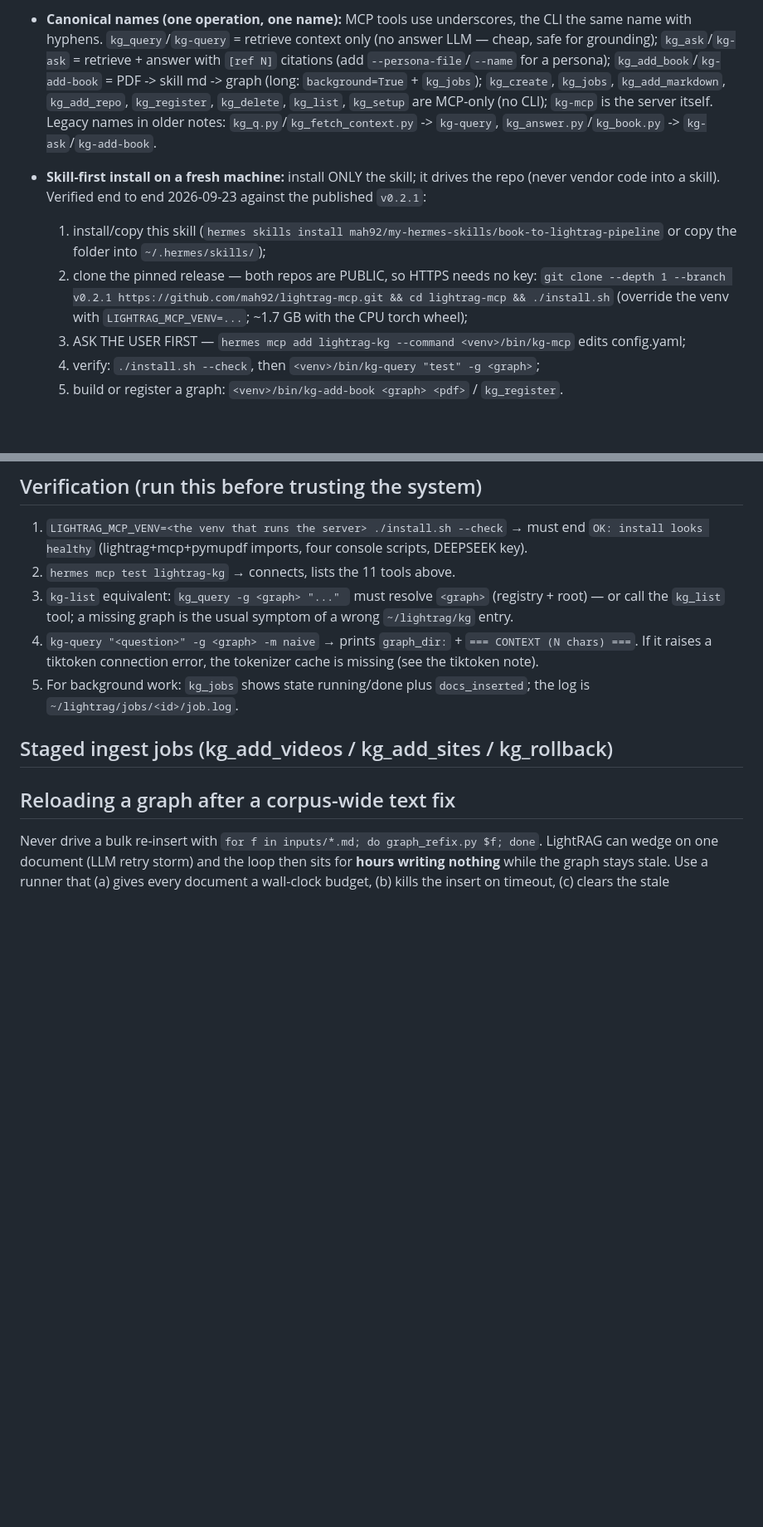
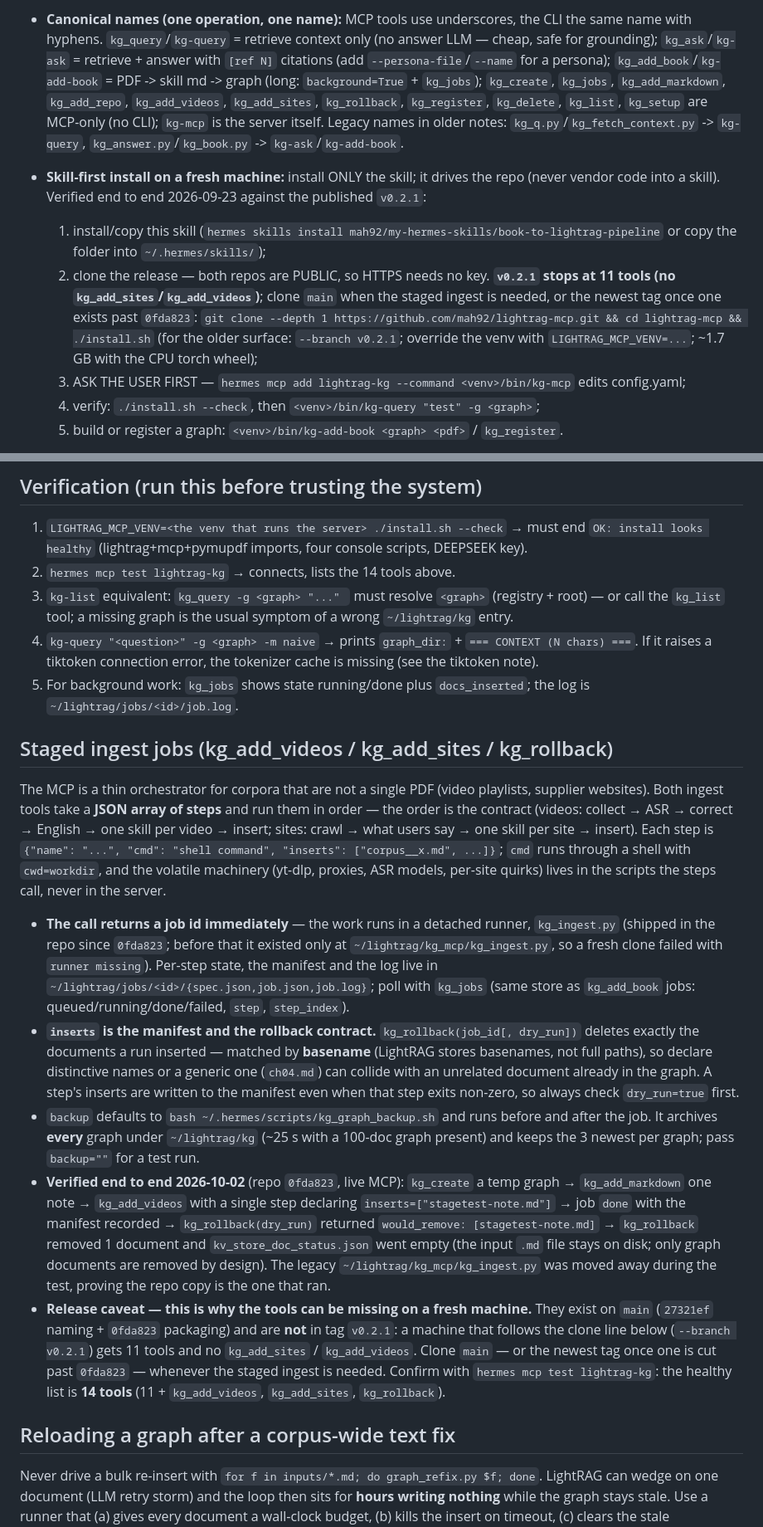
Before and after one commit to mah92/my-hermes-skills, a Markdown page: book-to-lightrag-pipeline/SKILL.md, 2 parts joined by grey strips. Shown at 83% size. Drawn GitHub-style; blank space fills up the shorter version.

Commit message:
book-to-lightrag-pipeline 2.1.0: restore and correct the staged-ingest section (kg_add_videos/kg_add_sites/kg_rollback), 14 tools not 11, v0.2.1 does not have them, kg_ingest.py now ships in the repo

```diff
--- a/book-to-lightrag-pipeline/SKILL.md
+++ b/book-to-lightrag-pipeline/SKILL.md
@@ -240,7 +240,8 @@ the profile side, as a thin shim over `kg-ask`.
   hyphens. `kg_query`/`kg-query` = retrieve context only (no answer LLM — cheap, safe for grounding);
   `kg_ask`/`kg-ask` = retrieve + answer with `[ref N]` citations (add `--persona-file`/`--name` for a
   persona); `kg_add_book`/`kg-add-book` = PDF -> skill md -> graph (long: `background=True` + `kg_jobs`);
-  `kg_create`, `kg_jobs`, `kg_add_markdown`, `kg_add_repo`, `kg_register`, `kg_delete`, `kg_list`,
+  `kg_create`, `kg_jobs`, `kg_add_markdown`, `kg_add_repo`, `kg_add_videos`, `kg_add_sites`,
+  `kg_rollback`, `kg_register`, `kg_delete`, `kg_list`,
   `kg_setup` are MCP-only (no CLI);
   `kg-mcp` is the server itself. Legacy names in older notes: `kg_q.py`/`kg_fetch_context.py` ->
   `kg-query`, `kg_answer.py`/`kg_book.py` -> `kg-ask`/`kg-add-book`.
@@ -248,9 +249,12 @@ the profile side, as a thin shim over `kg-ask`.
   code into a skill). Verified end to end 2026-09-23 against the published `v0.2.1`:
   1. install/copy this skill (`hermes skills install mah92/my-hermes-skills/book-to-lightrag-pipeline`
      or copy the folder into `~/.hermes/skills/`);
-  2. clone the pinned release — both repos are PUBLIC, so HTTPS needs no key:
-     `git clone --depth 1 --branch v0.2.1 https://github.com/mah92/lightrag-mcp.git && cd lightrag-mcp && ./install.sh`
-     (override the venv with `LIGHTRAG_MCP_VENV=...`; ~1.7 GB with the CPU torch wheel);
+  2. clone the release — both repos are PUBLIC, so HTTPS needs no key.
+     **`v0.2.1` stops at 11 tools (no `kg_add_sites`/`kg_add_videos`)**; clone `main` when the
+     staged ingest is needed, or the newest tag once one exists past `0fda823`:
+     `git clone --depth 1 https://github.com/mah92/lightrag-mcp.git && cd lightrag-mcp && ./install.sh`
+     (for the older surface: `--branch v0.2.1`; override the venv with `LIGHTRAG_MCP_VENV=...`;
+     ~1.7 GB with the CPU torch wheel);
   3. ASK THE USER FIRST — `hermes mcp add lightrag-kg --command <venv>/bin/kg-mcp` edits config.yaml;
   4. verify: `./install.sh --check`, then `<venv>/bin/kg-query "test" -g <graph>`;
   5. build or register a graph: `<venv>/bin/kg-add-book <graph> <pdf>` / `kg_register`.
@@ -347,7 +357,7 @@ basenames, not full paths) — that is the way to refresh a changed doc.
 
 1. `LIGHTRAG_MCP_VENV=<the venv that runs the server> ./install.sh --check` → must end
    `OK: install looks healthy` (lightrag+mcp+pymupdf imports, four console scripts, DEEPSEEK key).
-2. `hermes mcp test lightrag-kg` → connects, lists the 11 tools above.
+2. `hermes mcp test lightrag-kg` → connects, lists the 14 tools above.
 3. `kg-list` equivalent: `kg_query -g <graph> "..." ` must resolve `<graph>` (registry + root) —
    or call the `kg_list` tool; a missing graph is the usual symptom of a wrong `~/lightrag/kg` entry.
 4. `kg-query "<question>" -g <graph> -m naive` → prints `graph_dir:` + `=== CONTEXT (N chars) ===`.
@@ -356,6 +366,42 @@ basenames, not full paths) — that is the way to refresh a changed doc.
    `~/lightrag/jobs/<id>/job.log`.
 
 ## Staged ingest jobs (kg_add_videos / kg_add_sites / kg_rollback)
+
+The MCP is a thin orchestrator for corpora that are not a single PDF (video playlists, supplier
+websites). Both ingest tools take a **JSON array of steps** and run them in order — the order is
+the contract (videos: collect → ASR → correct → English → one skill per video → insert; sites:
+crawl → what users say → one skill per site → insert). Each step is
+`{"name": "...", "cmd": "shell command", "inserts": ["corpus__x.md", ...]}`; `cmd` runs through a
+shell with `cwd=workdir`, and the volatile machinery (yt-dlp, proxies, ASR models, per-site
+quirks) lives in the scripts the steps call, never in the server.
+
+- **The call returns a job id immediately** — the work runs in a detached runner,
+  `kg_ingest.py` (shipped in the repo since `0fda823`; before that it existed only at
+  `~/lightrag/kg_mcp/kg_ingest.py`, so a fresh clone failed with `runner missing`). Per-step
+  state, the manifest and the log live in `~/lightrag/jobs/<id>/{spec.json,job.json,job.log}`;
+  poll with `kg_jobs` (same store as `kg_add_book` jobs: queued/running/done/failed, `step`,
+  `step_index`).
+- **`inserts` is the manifest and the rollback contract.** `kg_rollback(job_id[, dry_run])`
+  deletes exactly the documents a run inserted — matched by **basename** (LightRAG stores
+  basenames, not full paths), so declare distinctive names or a generic one (`ch04.md`) can
+  collide with an unrelated document already in the graph. A step's inserts are written to the
+  manifest even when that step exits non-zero, so always check `dry_run=true` first.
+- `backup` defaults to `bash ~/.hermes/scripts/kg_graph_backup.sh` and runs before and after the
+  job. It archives **every** graph under `~/lightrag/kg` (~25 s with a 100-doc graph present) and
+  keeps the 3 newest per graph; pass `backup=""` for a test run.
+- **Verified end to end 2026-10-02** (repo `0fda823`, live MCP): `kg_create` a temp graph →
+  `kg_add_markdown` one note → `kg_add_videos` with a single step declaring
+  `inserts=["stagetest-note.md"]` → job `done` with the manifest recorded → `kg_rollback(dry_run)`
+  returned `would_remove: [stagetest-note.md]` → `kg_rollback` removed 1 document and
+  `kv_store_doc_status.json` went empty (the input `.md` file stays on disk; only graph documents
+  are removed by design). The legacy `~/lightrag/kg_mcp/kg_ingest.py` was moved away during the
+  test, proving the repo copy is the one that ran.
+- **Release caveat — this is why the tools can be missing on a fresh machine.** They exist on
+  `main` (`27321ef` naming + `0fda823` packaging) and are **not** in tag `v0.2.1`: a machine that
+  follows the clone line below (`--branch v0.2.1`) gets 11 tools and no `kg_add_sites` /
+  `kg_add_videos`. Clone `main` — or the newest tag once one is cut past `0fda823` — whenever the
+  staged ingest is needed. Confirm with `hermes mcp test lightrag-kg`: the healthy list is
+  **14 tools** (11 + `kg_add_videos`, `kg_add_sites`, `kg_rollback`).
 
 ## Reloading a graph after a corpus-wide text fix
 
```
Also changed, not shown: other parts of book-to-lightrag-pipeline/SKILL.md (+11 -5 lines).
